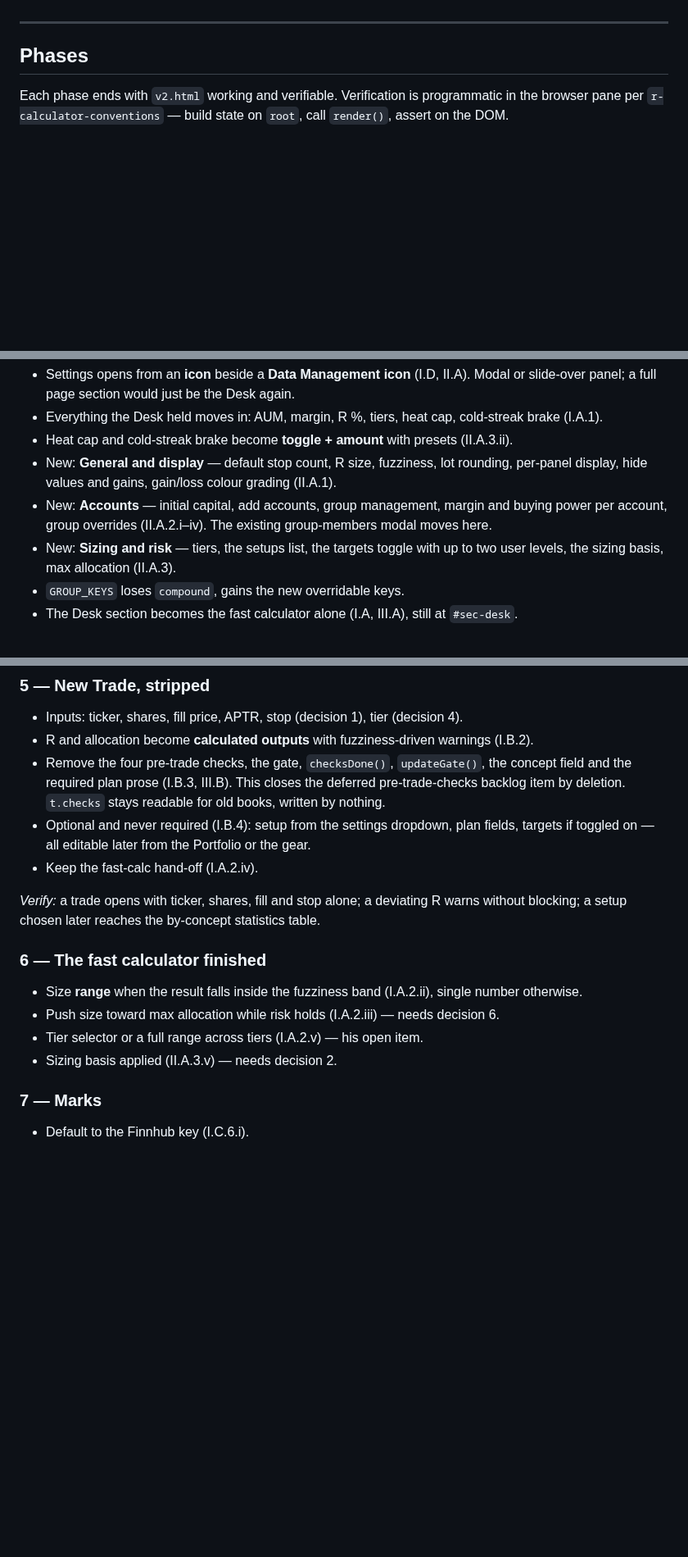
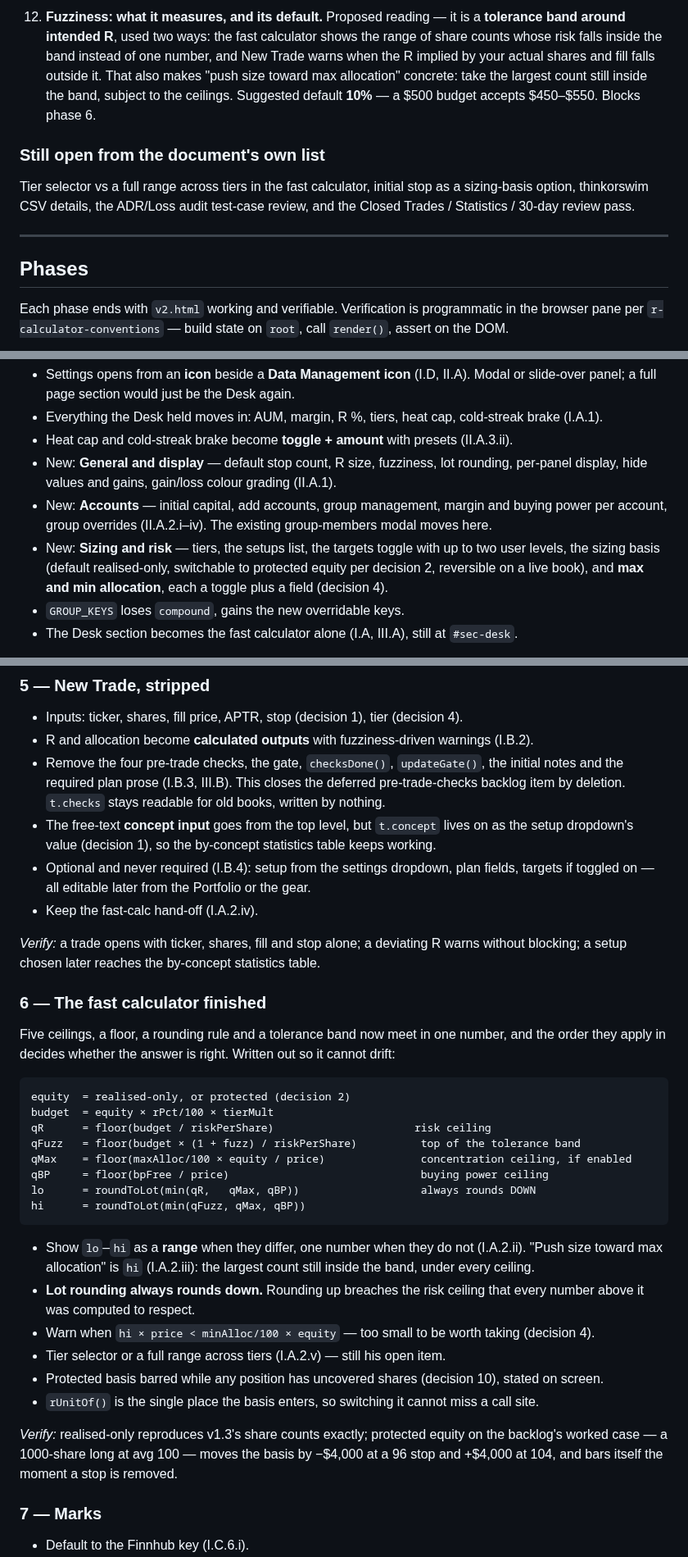
Before and after one commit to mrholdingsworth/calc, a Markdown page: V2-PLAN.md, 3 parts joined by grey strips. Shown at 82% size. Drawn GitHub-style; blank space fills up the shorter version.

````diff
--- a/V2-PLAN.md
+++ b/V2-PLAN.md
@@ -140,3 +161,15 @@ Trades / Statistics / 30-day review pass.
+12. **Fuzziness: what it measures, and its default.** Proposed reading — it is a **tolerance band
+    around intended R**, used two ways: the fast calculator shows the range of share counts whose
+    risk falls inside the band instead of one number, and New Trade warns when the R implied by your
+    actual shares and fill falls outside it. That also makes "push size toward max allocation"
+    concrete: take the largest count still inside the band, subject to the ceilings. Suggested
+    default **10%** — a $500 budget accepts $450–$550. Blocks phase 6.
+
+### Still open from the document's own list
+
+Tier selector vs a full range across tiers in the fast calculator, initial stop as a sizing-basis
+option, thinkorswim CSV details, the ADR/Loss audit test-case review, and the Closed Trades /
+Statistics / 30-day review pass.
 
 ---
 
@@ -181,7 +214,8 @@ two-stop position sums correctly and reports uncovered shares.
 - New: **Accounts** — initial capital, add accounts, group management, margin and buying power per
   account, group overrides (II.A.2.i–iv). The existing group-members modal moves here.
 - New: **Sizing and risk** — tiers, the setups list, the targets toggle with up to two user levels,
-  the sizing basis, max allocation (II.A.3).
+  the sizing basis (default realised-only, switchable to protected equity per decision 2, reversible
+  on a live book), and **max and min allocation**, each a toggle plus a field (decision 4).
 - `GROUP_KEYS` loses `compound`, gains the new overridable keys.
 - The Desk section becomes the fast calculator alone (I.A, III.A), still at `#sec-desk`.
 
@@ -232,9 +266,11 @@ stop lights the button and reports 40 uncovered.
 
 - Inputs: ticker, shares, fill price, APTR, stop (decision 1), tier (decision 4).
 - R and allocation become **calculated outputs** with fuzziness-driven warnings (I.B.2).
-- Remove the four pre-trade checks, the gate, `checksDone()`, `updateGate()`, the concept field and
+- Remove the four pre-trade checks, the gate, `checksDone()`, `updateGate()`, the initial notes and
   the required plan prose (I.B.3, III.B). This closes the deferred pre-trade-checks backlog item by
   deletion. `t.checks` stays readable for old books, written by nothing.
+- The free-text **concept input** goes from the top level, but `t.concept` lives on as the setup
+  dropdown's value (decision 1), so the by-concept statistics table keeps working.
 - Optional and never required (I.B.4): setup from the settings dropdown, plan fields, targets if
   toggled on — all editable later from the Portfolio or the gear.
 - Keep the fast-calc hand-off (I.A.2.iv).
@@ -244,10 +280,33 @@ blocking; a setup chosen later reaches the by-concept statistics table.
 
 ### 6 — The fast calculator finished
 
-- Size **range** when the result falls inside the fuzziness band (I.A.2.ii), single number otherwise.
-- Push size toward max allocation while risk holds (I.A.2.iii) — needs decision 6.
-- Tier selector or a full range across tiers (I.A.2.v) — his open item.
-- Sizing basis applied (II.A.3.v) — needs decision 2.
+Five ceilings, a floor, a rounding rule and a tolerance band now meet in one number, and the order
+they apply in decides whether the answer is right. Written out so it cannot drift:
+
+```
+equity  = realised-only, or protected (decision 2)
+budget  = equity × rPct/100 × tierMult
+qR      = floor(budget / riskPerShare)                      risk ceiling
+qFuzz   = floor(budget × (1 + fuzz) / riskPerShare)          top of the tolerance band
+qMax    = floor(maxAlloc/100 × equity / price)               concentration ceiling, if enabled
+qBP     = floor(bpFree / price)                              buying power ceiling
+lo      = roundToLot(min(qR,   qMax, qBP))                   always rounds DOWN
+hi      = roundToLot(min(qFuzz, qMax, qBP))
+```
+
+- Show `lo`–`hi` as a **range** when they differ, one number when they do not (I.A.2.ii). "Push size
+  toward max allocation" is `hi` (I.A.2.iii): the largest count still inside the band, under every
+  ceiling.
+- **Lot rounding always rounds down.** Rounding up breaches the risk ceiling that every number above
+  it was computed to respect.
+- Warn when `hi × price < minAlloc/100 × equity` — too small to be worth taking (decision 4).
+- Tier selector or a full range across tiers (I.A.2.v) — still his open item.
+- Protected basis barred while any position has uncovered shares (decision 10), stated on screen.
+- `rUnitOf()` is the single place the basis enters, so switching it cannot miss a call site.
+
+*Verify:* realised-only reproduces v1.3's share counts exactly; protected equity on the backlog's
+worked case — a 1000-share long at avg 100 — moves the basis by −$4,000 at a 96 stop and +$4,000 at
+104, and bars itself the moment a stop is removed.
 
 ### 7 — Marks
 
````
Also changed, not shown: other parts of V2-PLAN.md (+90 -63 lines).
